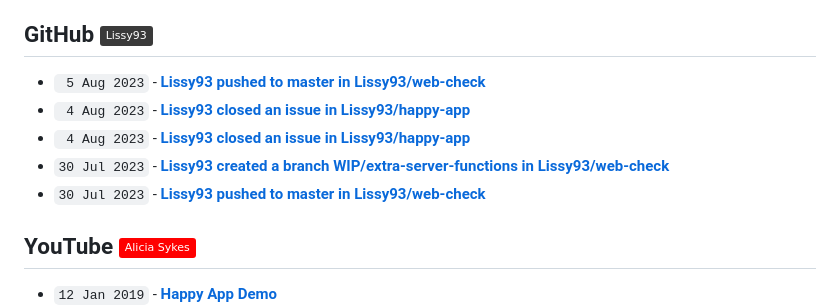
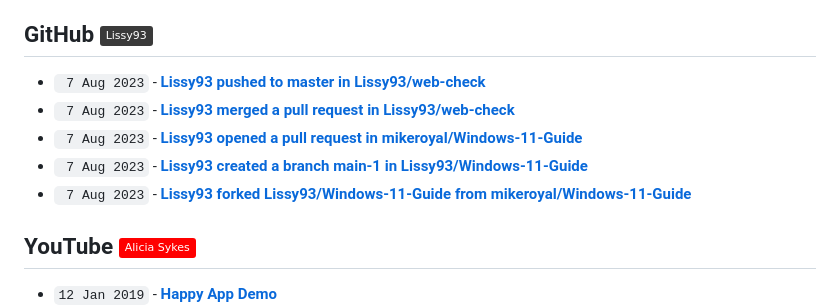
Before and after one commit to Lissy93/feeds, a Markdown page: RECENT.md, the part around the change. GitHub-like rendering; badges without logos.

Commit message:
📎 Updates links to recent updates

```diff
--- a/RECENT.md
+++ b/RECENT.md
@@ -30,11 +30,11 @@
 
 ## GitHub [![GitHub - @Lissy93](https://img.shields.io/badge/-Lissy93-3a3a3a?style=flat&logo=GitHub&logoColor=white)](https://github.com/Lissy93 "GitHub - @Lissy93") [![RSS Feed](https://img.shields.io/badge/-RSS-FFF?style=flat&logo=rss&logoColor=FFA500)](https://raw.githubusercontent.com/Lissy93/feeds/main/github.atom)
 <!-- github-feed start -->
-- ` 5 Aug 2023` - **[Lissy93 pushed to master in Lissy93/web-check](https://github.com/Lissy93/web-check/compare/507fade2f8...c46fed5ebb)**
-- ` 4 Aug 2023` - **[Lissy93 closed an issue in Lissy93/happy-app](https://github.com/Lissy93/happy-app/issues/1)**
-- ` 4 Aug 2023` - **[Lissy93 closed an issue in Lissy93/happy-app](https://github.com/Lissy93/happy-app/issues/2)**
-- `30 Jul 2023` - **[Lissy93 created a branch WIP/extra-server-functions in Lissy93/web-check](https://github.com/Lissy93/web-check/compare/WIP/extra-server-functions)**
-- `30 Jul 2023` - **[Lissy93 pushed to master in Lissy93/web-check](https://github.com/Lissy93/web-check/compare/db3322856b...507fade2f8)**
+- ` 7 Aug 2023` - **[Lissy93 pushed to master in Lissy93/web-check](https://github.com/Lissy93/web-check/compare/c46fed5ebb...8624237760)**
+- ` 7 Aug 2023` - **[Lissy93 merged a pull request in Lissy93/web-check](https://github.com/Lissy93/web-check/pull/24)**
+- ` 7 Aug 2023` - **[Lissy93 opened a pull request in mikeroyal/Windows-11-Guide](https://github.com/mikeroyal/Windows-11-Guide/pull/99)**
+- ` 7 Aug 2023` - **[Lissy93 created a branch main-1 in Lissy93/Windows-11-Guide](https://github.com/Lissy93/Windows-11-Guide/compare/main-1)**
+- ` 7 Aug 2023` - **[Lissy93 forked Lissy93/Windows-11-Guide from mikeroyal/Windows-11-Guide](https://github.com/Lissy93/Windows-11-Guide)**
 <!-- github-feed end -->
 
 ## YouTube [![YouTube - Alicia Sykes](https://img.shields.io/badge/-Alicia_Sykes-FF0000?style=flat&logo=youtube&logoColor=white)](https://youtube.com/@AliciaSykes "YouTube - Alicia Sykes") [![RSS Feed](https://img.shields.io/badge/-RSS-FFF?style=flat&logo=rss&logoColor=FFA500)](https://raw.githubusercontent.com/Lissy93/feeds/main/youtube.atom)
```
